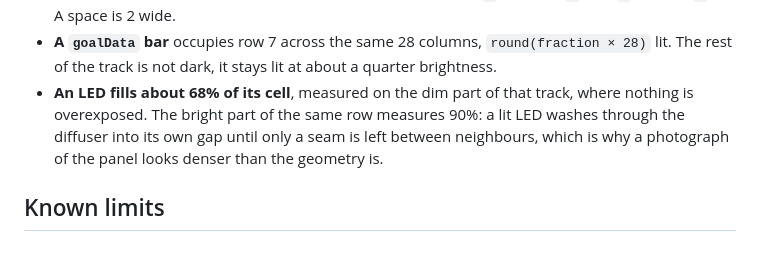
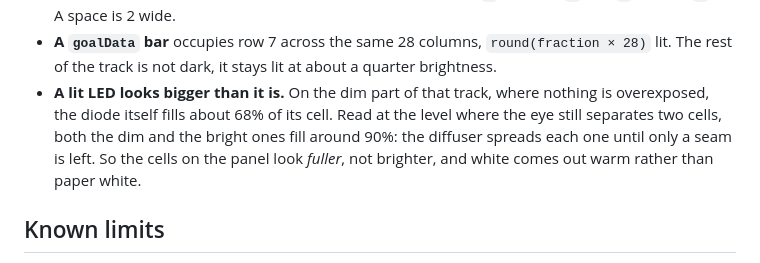
Before and after one commit to nichtlegacy/lametric-relay, a Markdown page: docs/device-notes.md, the part around the change. Drawn GitHub-style.

Commit message:
fix(preview): grow the lit cell instead of glowing it
The threshold was wrong in the commit before this one. Read halfway between a
cell's peak and the gap beside it, the dim part of a progress bar leaves a third
of each cell dark -- but that is the diode, not what anyone sees. Read where the
eye still separates two cells, at about a third of the peak, the dim ones leave
an eighth and the bright ones leave nothing: the diffuser spreads every LED
until only a seam is left, whatever its brightness. The cells look fuller, not
brighter, and a halo painted around a small square reproduces neither.

So `glow` now grows the square between those two measurements -- 94% of the cell
lit, 87% for the dim part of a bar, against the 68% the diode covers -- and what
is left of the halo is faint enough to read as light coming off the panel rather
than as a brighter cell.

White goes warm with it, because the panel's white is cream rather than paper,
and the bar track follows at about a fifth of it. Re-records the hero and
corrects the measurement in docs/device-notes.md.

```diff
--- a/docs/device-notes.md
+++ b/docs/device-notes.md
@@ -34,11 +34,12 @@ Read off photographs of the panel, LED by LED. These are what
 - **A `goalData` bar** occupies row 7 across the same 28 columns, `round(fraction ×
   28)` lit. The rest of the track is not dark, it stays lit at about a quarter
   brightness.
-- **An LED fills about 68% of its cell**, measured on the dim part of that track,
-  where nothing is overexposed. The bright part of the same row measures 90%: a
-  lit LED washes through the diffuser into its own gap until only a seam is left
-  between neighbours, which is why a photograph of the panel looks denser than
-  the geometry is.
+- **A lit LED looks bigger than it is.** On the dim part of that track, where
+  nothing is overexposed, the diode itself fills about 68% of its cell. Read at
+  the level where the eye still separates two cells, both the dim and the bright
+  ones fill around 90%: the diffuser spreads each one until only a seam is left.
+  So the cells on the panel look *fuller*, not brighter, and white comes out
+  warm rather than paper white.
 
 ## Known limits
 
```
Also changed, not shown: docs/assets/hero.gif, 1 other file.
